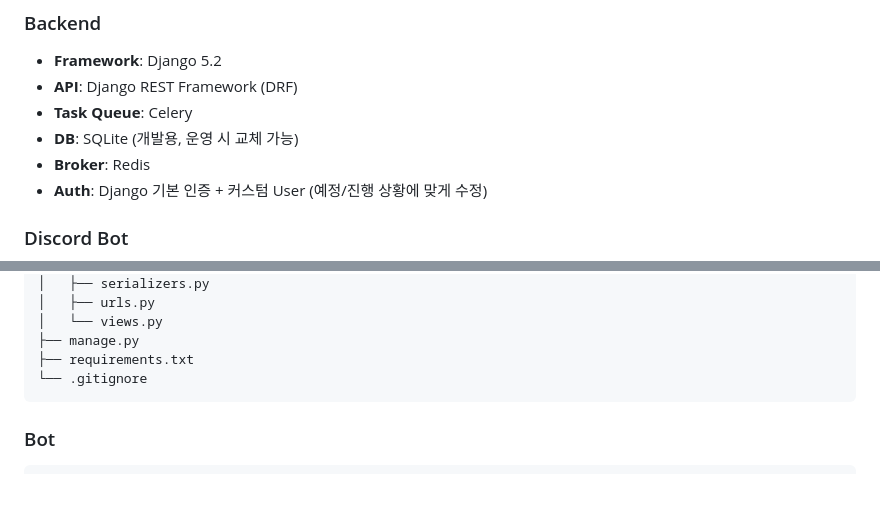
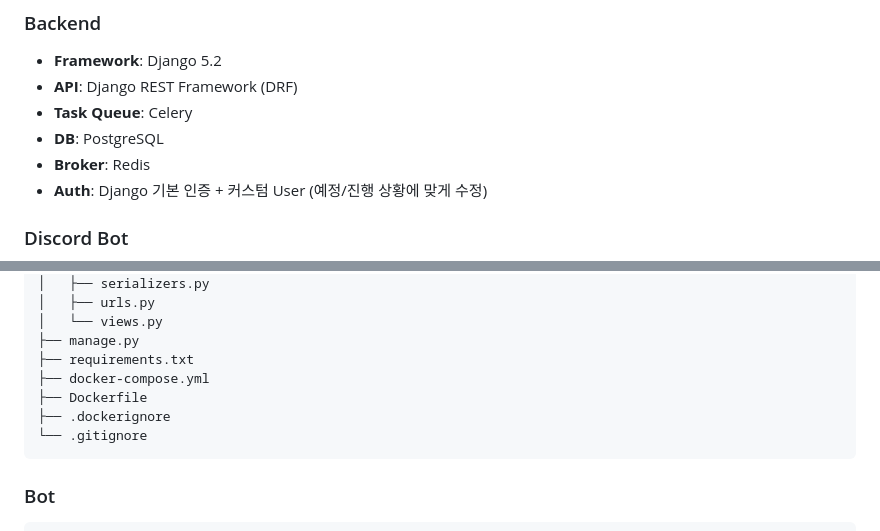
Before and after one commit to Juseong-Yu/SSAFY_GroupStudyPlanner, a Markdown page: README.md, 2 parts joined by grey strips. GitHub-like rendering; blank space fills up the shorter version.

````diff
--- a/README.md
+++ b/README.md
@@ -85,7 +85,7 @@ Vue3 + TypeScript + Django + Bootstrap 5 조합으로 만든 풀스택 토이
 - **Framework**: Django 5.2
 - **API**: Django REST Framework (DRF)
 - **Task Queue**: Celery
-- **DB**: SQLite (개발용, 운영 시 교체 가능)
+- **DB**: PostgreSQL
 - **Broker**: Redis
 - **Auth**: Django 기본 인증 + 커스텀 User (예정/진행 상황에 맞게 수정)
 
@@ -155,6 +155,9 @@ Backend/
 │   └── views.py
 ├── manage.py
 ├── requirements.txt
+├── docker-compose.yml
+├── Dockerfile
+├── .dockerignore
 └── .gitignore
 ```
 ### Bot
````
